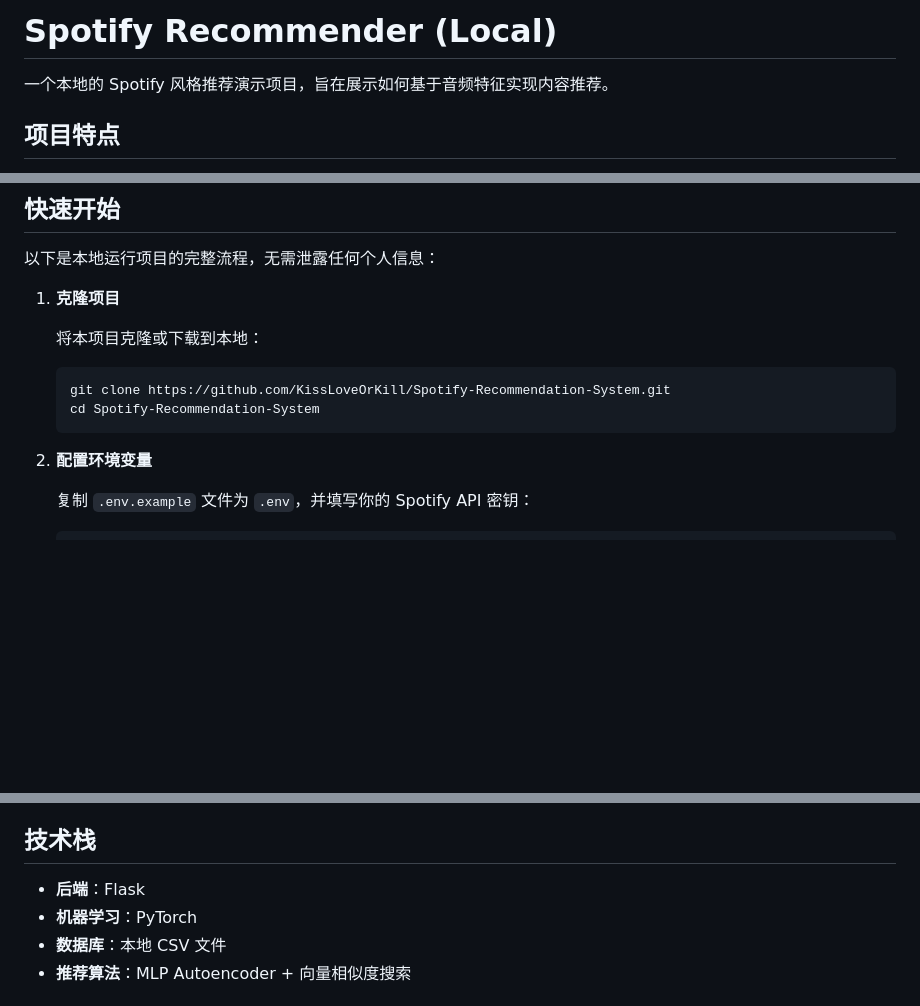
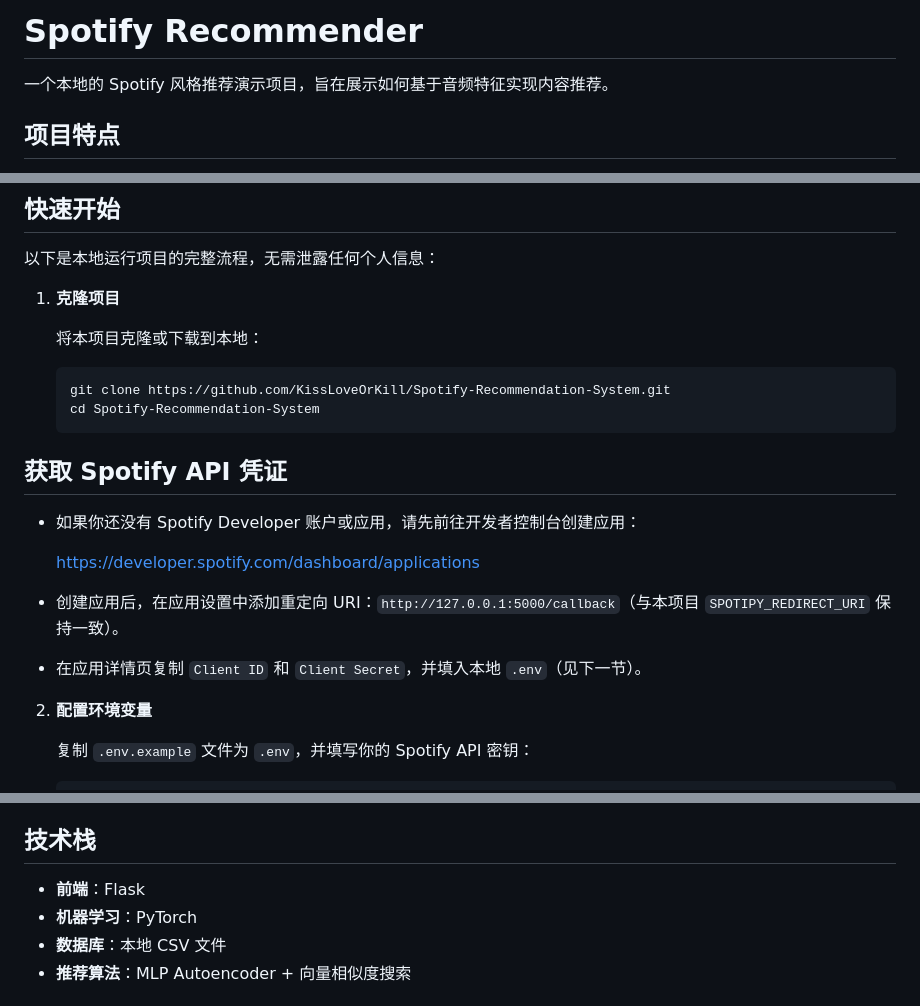
Before and after one commit to KissLoveOrKill/Spotify-Recommendation-System, a Markdown page: README.md, 3 parts joined by grey strips. Drawn GitHub-style; blank space fills up the shorter version.

Commit message:
docs: add Spotify API application link and instructions

````diff
--- a/README.md
+++ b/README.md
@@ -1,4 +1,4 @@
-# Spotify Recommender (Local)
+# Spotify Recommender
 
 一个本地的 Spotify 风格推荐演示项目，旨在展示如何基于音频特征实现内容推荐。
 
@@ -29,6 +29,16 @@
    git clone https://github.com/KissLoveOrKill/Spotify-Recommendation-System.git
    cd Spotify-Recommendation-System
    ```
+
+## 获取 Spotify API 凭证
+
+- 如果你还没有 Spotify Developer 账户或应用，请先前往开发者控制台创建应用：
+
+   https://developer.spotify.com/dashboard/applications
+
+- 创建应用后，在应用设置中添加重定向 URI：`http://127.0.0.1:5000/callback`（与本项目 `SPOTIPY_REDIRECT_URI` 保持一致）。
+- 在应用详情页复制 `Client ID` 和 `Client Secret`，并填入本地 `.env`（见下一节）。
+
 
 2. **配置环境变量**
 
@@ -89,7 +99,7 @@ Test-Path "spotify_rec_system\\data\\dataset.csv"
 
 ## 技术栈
 
-- **后端**：Flask
+- **前端**：Flask
 - **机器学习**：PyTorch
 - **数据库**：本地 CSV 文件
 - **推荐算法**：MLP Autoencoder + 向量相似度搜索
````
